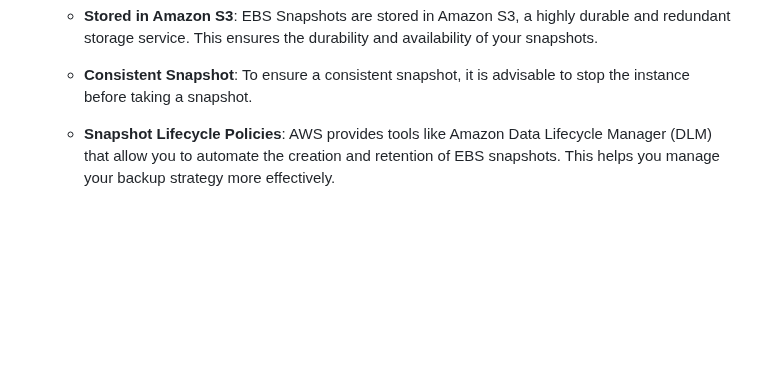
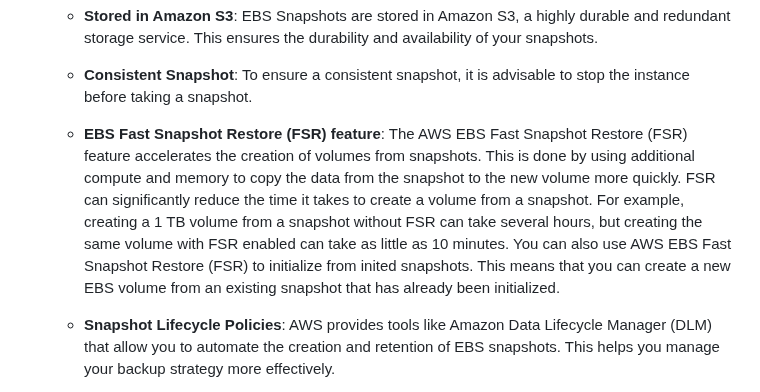
Before and after one commit to m-ashry-eg/SAA-C03, a Markdown page: notes/README.md, the part around the change. Drawn GitHub-style; blank space fills up the shorter version.

```diff
--- a/notes/README.md
+++ b/notes/README.md
@@ -107,6 +107,11 @@ Compute Cloud (EC2) instances. It offers durable and scalable block-level storag
   - **Stored in Amazon S3**: EBS Snapshots are stored in Amazon S3, a highly durable and redundant storage service. This ensures the durability and availability of your snapshots.
 
   - **Consistent Snapshot**: To ensure a consistent snapshot, it is advisable to stop the instance before taking a snapshot.
+
+  - **EBS Fast Snapshot Restore (FSR) feature**: The AWS EBS Fast Snapshot Restore (FSR) feature accelerates the creation of volumes from snapshots. This is done by using additional
+  compute and memory to copy the data from the snapshot to the new volume more quickly. FSR can significantly reduce the time it takes to create a volume from a snapshot. For example,
+  creating a 1 TB volume from a snapshot without FSR can take several hours, but creating the same volume with FSR enabled can take as little as 10 minutes. You can also use AWS EBS Fast
+  Snapshot Restore (FSR) to initialize from inited snapshots. This means that you can create a new EBS volume from an existing snapshot that has already been initialized.
 
   - **Snapshot Lifecycle Policies**: AWS provides tools like Amazon Data Lifecycle Manager (DLM) that allow you to automate the creation and retention of EBS snapshots. This helps you
     manage your backup strategy more effectively.
```
